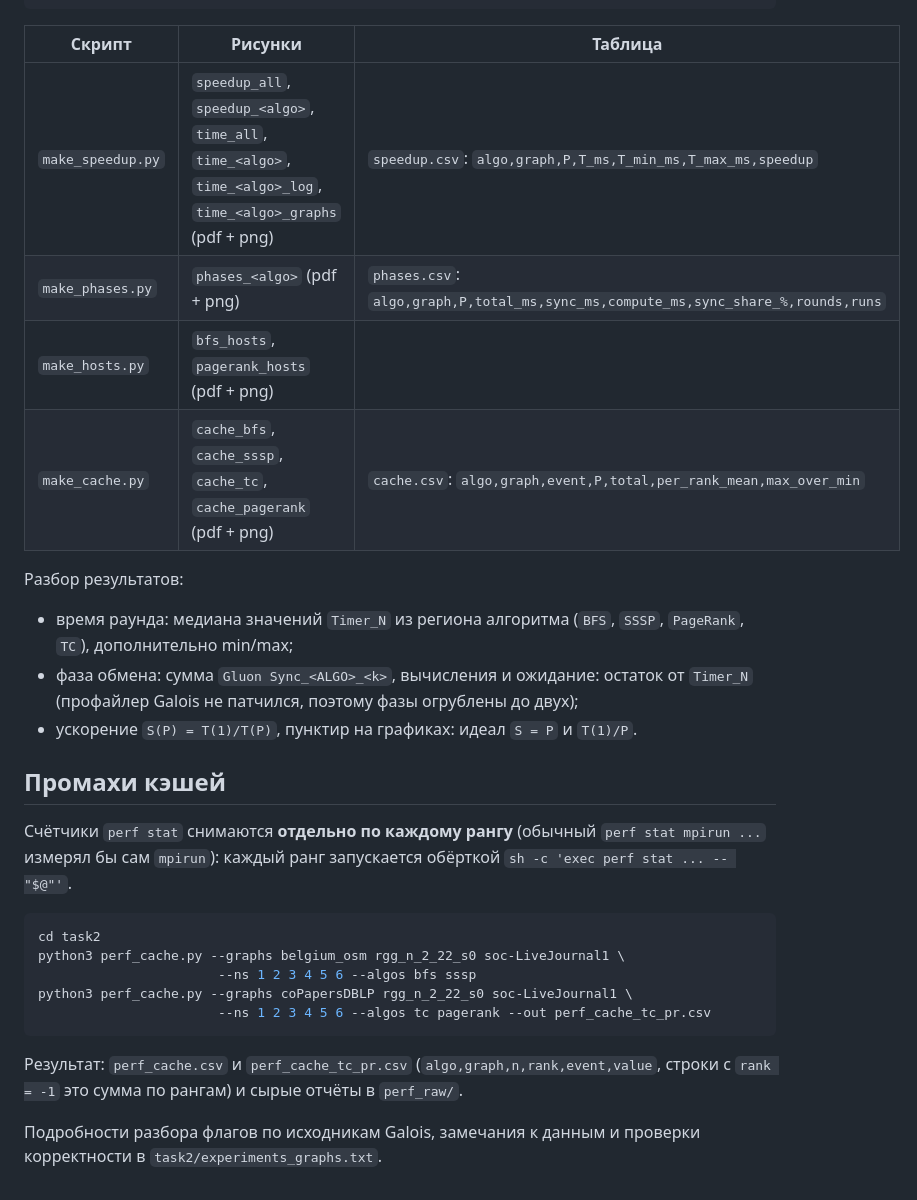
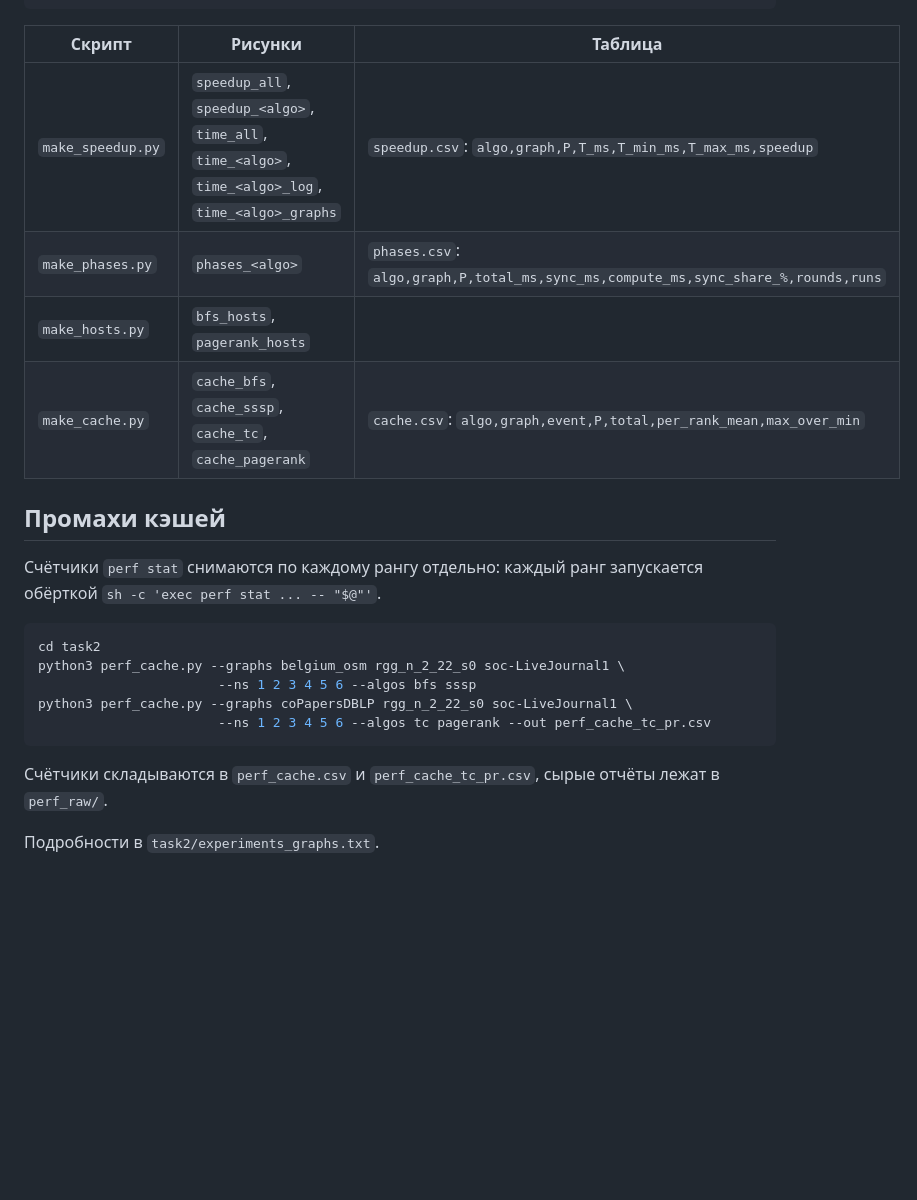
Before and after one commit to spisladqo/graphs, a Markdown page: README.md, the part around one of its changes. Drawn GitHub-style; blank space fills up the shorter version.

````diff
--- a/README.md
+++ b/README.md
@@ -137,24 +126,15 @@ python3 make_cache.py   [csv ...] [-o figs]   # промахи кэшей
 
 | Скрипт | Рисунки | Таблица |
 | --- | --- | --- |
-| `make_speedup.py` | `speedup_all`, `speedup_<algo>`, `time_all`, `time_<algo>`, `time_<algo>_log`, `time_<algo>_graphs` (pdf + png) | `speedup.csv`: `algo,graph,P,T_ms,T_min_ms,T_max_ms,speedup` |
-| `make_phases.py` | `phases_<algo>` (pdf + png) | `phases.csv`: `algo,graph,P,total_ms,sync_ms,compute_ms,sync_share_%,rounds,runs` |
-| `make_hosts.py` | `bfs_hosts`, `pagerank_hosts` (pdf + png) | |
-| `make_cache.py` | `cache_bfs`, `cache_sssp`, `cache_tc`, `cache_pagerank` (pdf + png) | `cache.csv`: `algo,graph,event,P,total,per_rank_mean,max_over_min` |
-
-Разбор результатов:
-
-* время раунда: медиана значений `Timer_N` из региона алгоритма
-  (`BFS`, `SSSP`, `PageRank`, `TC`), дополнительно min/max;
-* фаза обмена: сумма `Gluon Sync_<ALGO>_<k>`, вычисления и ожидание: остаток
-  от `Timer_N` (профайлер Galois не патчился, поэтому фазы огрублены до двух);
-* ускорение `S(P) = T(1)/T(P)`, пунктир на графиках: идеал `S = P` и `T(1)/P`.
+| `make_speedup.py` | `speedup_all`, `speedup_<algo>`, `time_all`, `time_<algo>`, `time_<algo>_log`, `time_<algo>_graphs` | `speedup.csv`: `algo,graph,P,T_ms,T_min_ms,T_max_ms,speedup` |
+| `make_phases.py` | `phases_<algo>` | `phases.csv`: `algo,graph,P,total_ms,sync_ms,compute_ms,sync_share_%,rounds,runs` |
+| `make_hosts.py` | `bfs_hosts`, `pagerank_hosts` | |
+| `make_cache.py` | `cache_bfs`, `cache_sssp`, `cache_tc`, `cache_pagerank` | `cache.csv`: `algo,graph,event,P,total,per_rank_mean,max_over_min` |
 
 ## Промахи кэшей
 
-Счётчики `perf stat` снимаются **отдельно по каждому рангу** (обычный
-`perf stat mpirun ...` измерял бы сам `mpirun`): каждый ранг запускается
-обёрткой `sh -c 'exec perf stat ... -- "$@"'`.
+Счётчики `perf stat` снимаются по каждому рангу отдельно: каждый ранг
+запускается обёрткой `sh -c 'exec perf stat ... -- "$@"'`.
 
 ```bash
 cd task2
@@ -164,9 +144,7 @@ python3 perf_cache.py --graphs coPapersDBLP rgg_n_2_22_s0 soc-LiveJournal1 \
                        --ns 1 2 3 4 5 6 --algos tc pagerank --out perf_cache_tc_pr.csv
 ```
 
-Результат: `perf_cache.csv` и `perf_cache_tc_pr.csv`
-(`algo,graph,n,rank,event,value`, строки с `rank = -1` это сумма по рангам)
-и сырые отчёты в `perf_raw/`.
+Счётчики складываются в `perf_cache.csv` и `perf_cache_tc_pr.csv`, сырые отчёты
+лежат в `perf_raw/`.
 
-Подробности разбора флагов по исходникам Galois, замечания к данным и
-проверки корректности в `task2/experiments_graphs.txt`.
+Подробности в `task2/experiments_graphs.txt`.
````
Also changed, not shown: other parts of README.md (+51 -62 lines).
